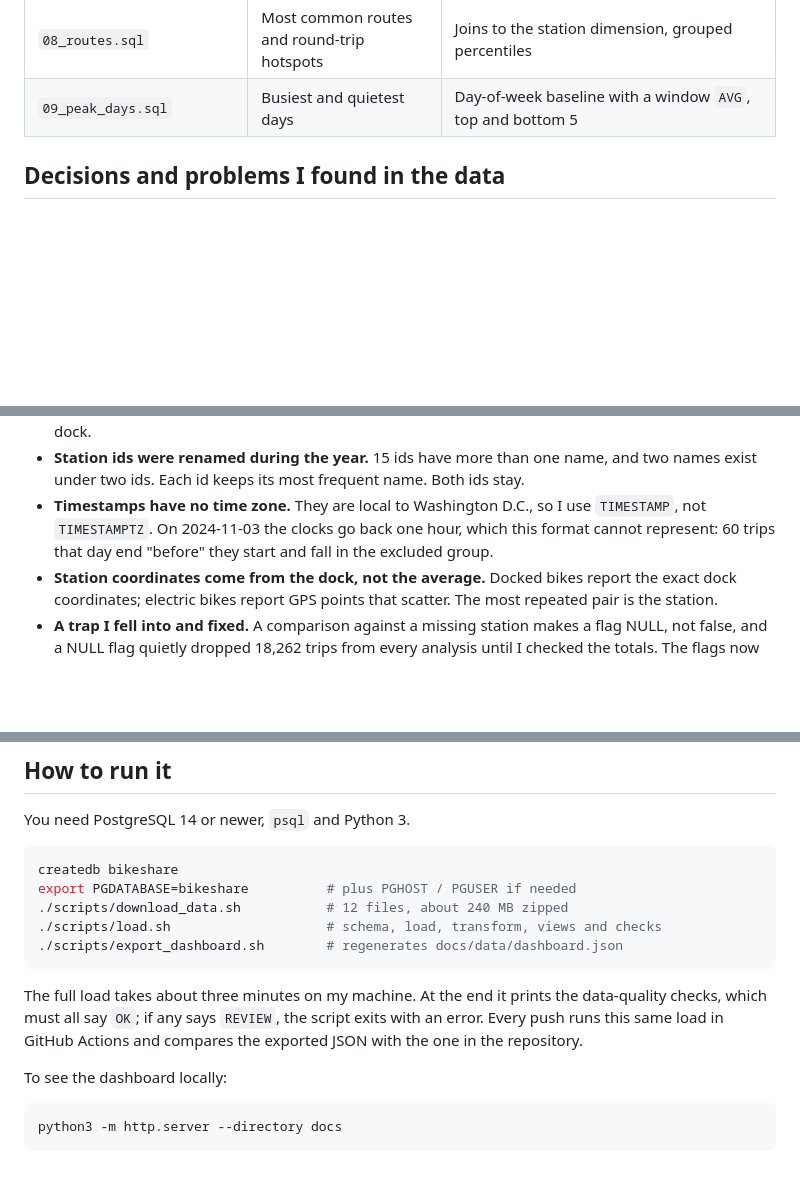
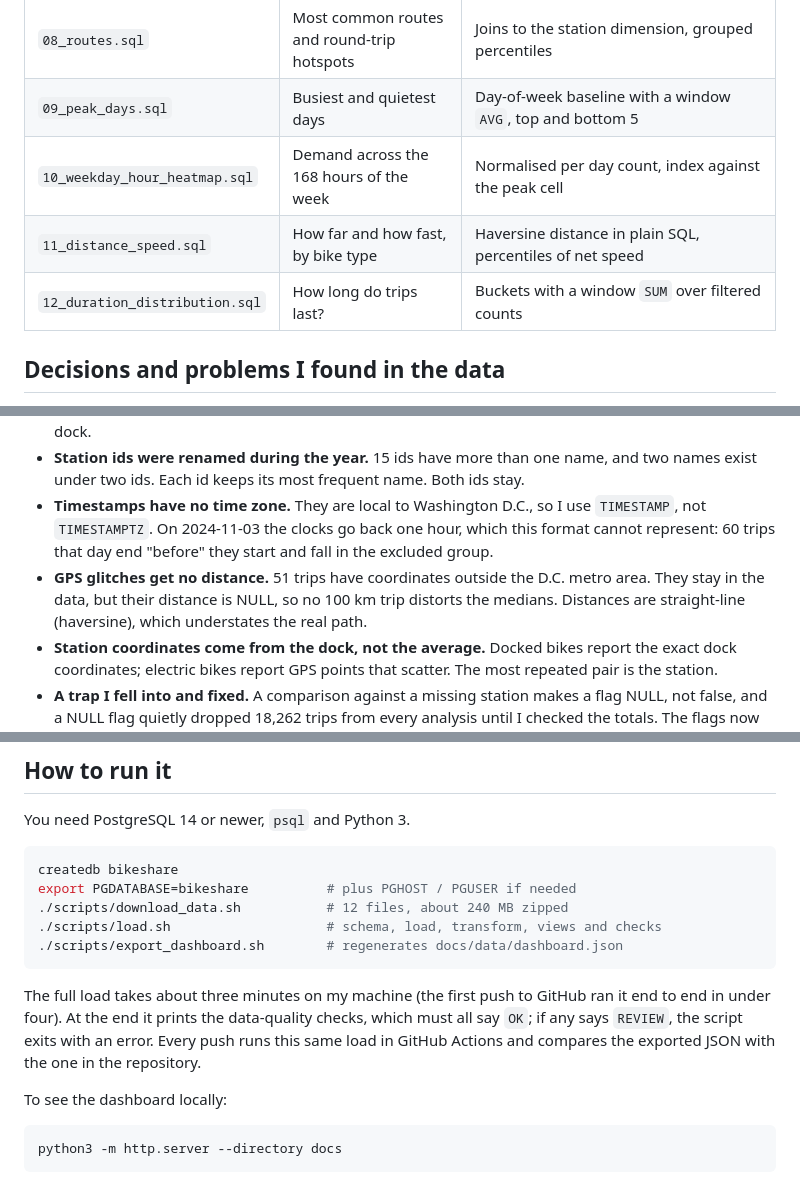
Before and after one commit to jorvalfe6-byte/bikeshare-sql-analytics, a Markdown page: README.md, 3 parts joined by grey strips. GitHub-like rendering; blank space fills up the shorter version.

````diff
--- a/README.md
+++ b/README.md
@@ -68,6 +81,9 @@ Every file in `sql/analysis/` runs on its own, and its header says what each res
 | `07_rebalancing.sql` | Which docks fill or empty at rush hour? | Net flow per station and period, top-N both ways with `ROW_NUMBER` |
 | `08_routes.sql` | Most common routes and round-trip hotspots | Joins to the station dimension, grouped percentiles |
 | `09_peak_days.sql` | Busiest and quietest days | Day-of-week baseline with a window `AVG`, top and bottom 5 |
+| `10_weekday_hour_heatmap.sql` | Demand across the 168 hours of the week | Normalised per day count, index against the peak cell |
+| `11_distance_speed.sql` | How far and how fast, by bike type | Haversine distance in plain SQL, percentiles of net speed |
+| `12_duration_distribution.sql` | How long do trips last? | Buckets with a window `SUM` over filtered counts |
 
 ## Decisions and problems I found in the data
 
@@ -77,6 +93,7 @@ Every file in `sql/analysis/` runs on its own, and its header says what each res
 - **Electric bikes can be left anywhere.** 1.2 million trips have no start or end station, and that is real, not missing data. 4,908 classic-bike trips (0.18 %) also end with no station: the bike was not returned to a dock.
 - **Station ids were renamed during the year.** 15 ids have more than one name, and two names exist under two ids. Each id keeps its most frequent name. Both ids stay.
 - **Timestamps have no time zone.** They are local to Washington D.C., so I use `TIMESTAMP`, not `TIMESTAMPTZ`. On 2024-11-03 the clocks go back one hour, which this format cannot represent: 60 trips that day end "before" they start and fall in the excluded group.
+- **GPS glitches get no distance.** 51 trips have coordinates outside the D.C. metro area. They stay in the data, but their distance is NULL, so no 100 km trip distorts the medians. Distances are straight-line (haversine), which understates the real path.
 - **Station coordinates come from the dock, not the average.** Docked bikes report the exact dock coordinates; electric bikes report GPS points that scatter. The most repeated pair is the station.
 - **A trap I fell into and fixed.** A comparison against a missing station makes a flag NULL, not false, and a NULL flag quietly dropped 18,262 trips from every analysis until I checked the totals. The flags now test for NULL explicitly.
 
@@ -92,7 +109,7 @@ export PGDATABASE=bikeshare          # plus PGHOST / PGUSER if needed
 ./scripts/export_dashboard.sh        # regenerates docs/data/dashboard.json
 ```
 
-The full load takes about three minutes on my machine. At the end it prints the data-quality checks, which must all say `OK`; if any says `REVIEW`, the script exits with an error. Every push runs this same load in GitHub Actions and compares the exported JSON with the one in the repository.
+The full load takes about three minutes on my machine (the first push to GitHub ran it end to end in under four). At the end it prints the data-quality checks, which must all say `OK`; if any says `REVIEW`, the script exits with an error. Every push runs this same load in GitHub Actions and compares the exported JSON with the one in the repository.
 
 To see the dashboard locally:
 
````
Also changed, not shown: other parts of README.md (+18 -4 lines), docs/img/demand.png (added), docs/img/header.png (added), docs/img/heatmap.png (added), docs/img/mobile-dark.png (added), docs/img/rebalancing.png (added), docs/img/station-map.png (added), 10 other files.
